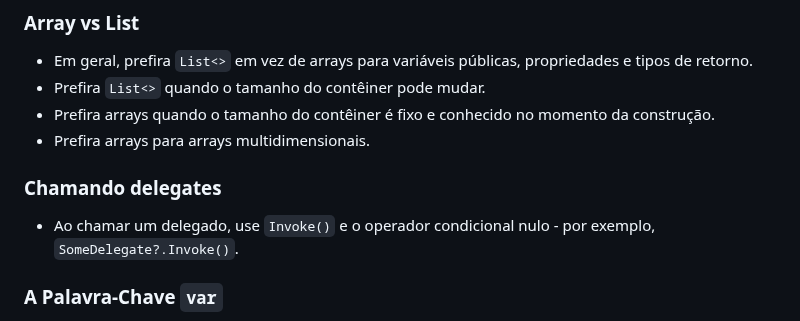
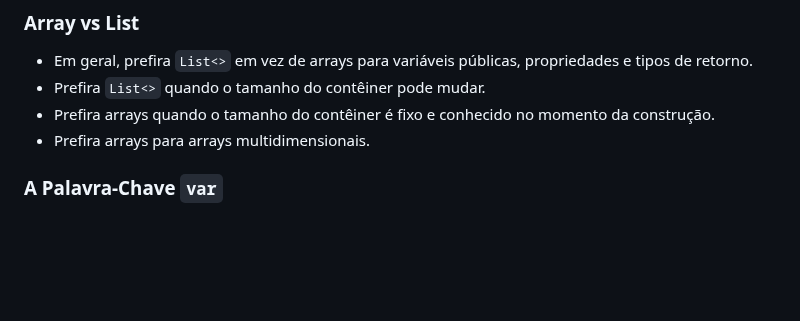
Before and after one commit to franciscodelgaudio/CEASB_StyleGuide, a Markdown page: README.md, the part around the change. GitHub-like rendering; blank space fills up the shorter version.

```diff
--- a/README.md
+++ b/README.md
@@ -363,11 +363,6 @@ Exemplo:
 *   Prefira arrays quando o tamanho do contêiner é fixo e conhecido no momento da construção.
 *   Prefira arrays para arrays multidimensionais.
 
-### Chamando delegates
-
-*   Ao chamar um delegado, use `Invoke()` e o operador condicional nulo - por exemplo,
-    `SomeDelegate?.Invoke()`.
-
 ### A Palavra-Chave `var`
 
 *   O uso de `var` é encorajado se ajudar na legibilidade ao evitar nomes de tipos que
```
